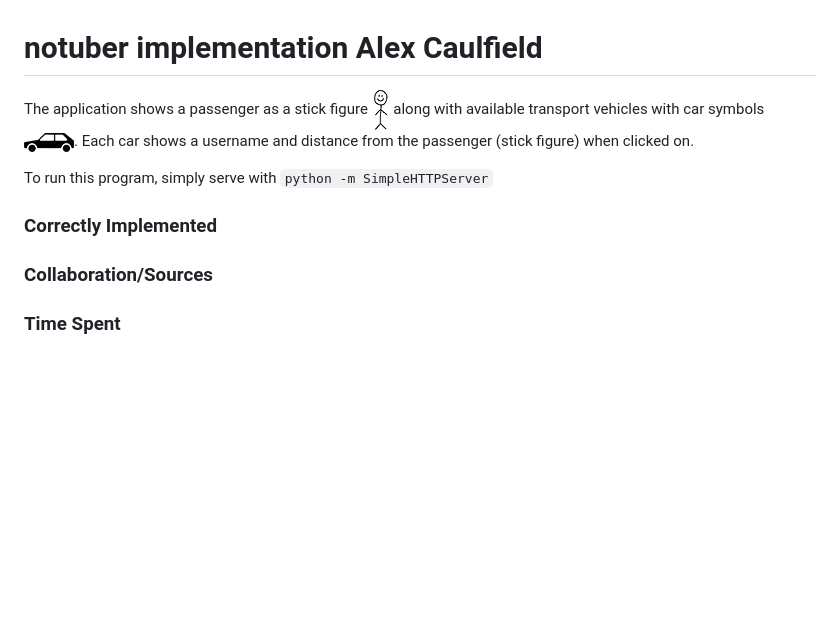
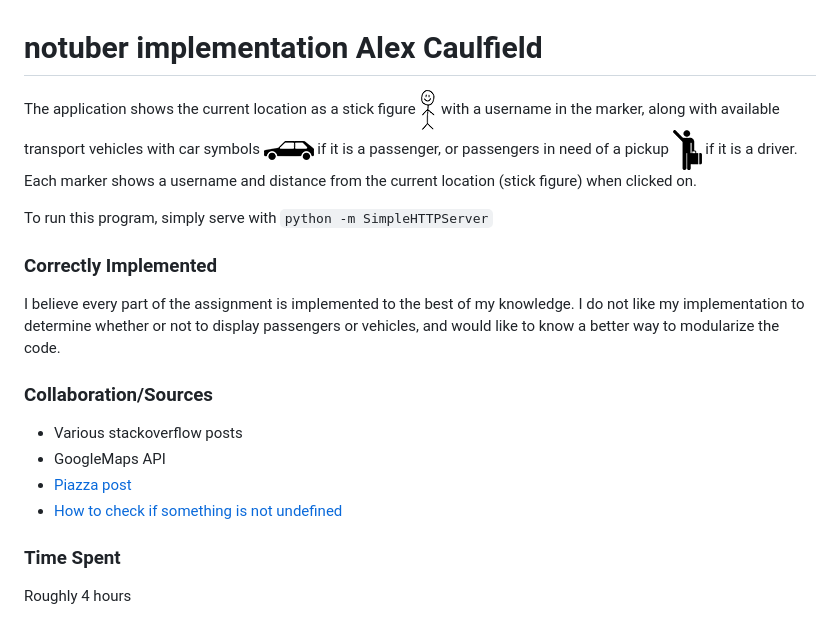
Before and after one commit to alexcaulfield/comp20-acaulfield, a Markdown page: notuber/README.md, the part around the change. Rendered like a GitHub page; pictures changed too: notuber/passenger.png (added); blank space fills up the shorter version.

Commit message:
updated implementation for driver and updated README

```diff
--- a/notuber/README.md
+++ b/notuber/README.md
@@ -1,11 +1,17 @@
 # notuber implementation Alex Caulfield
 
-The application shows a passenger as a stick figure ![Image of stick figure](stick-fig.png) along with available transport vehicles with car symbols ![Image of car](black-car.png). Each car shows a username and distance from the passenger (stick figure) when clicked on.
+The application shows the current location as a stick figure ![Image of stick figure](stick-fig.png) with a username in the marker, along with available transport vehicles with car symbols ![Image of car](black-car.png) if it is a passenger, or passengers in need of a pickup ![Image of passenger](passenger.png) if it is a driver. Each marker shows a username and distance from the current location (stick figure) when clicked on.
 
 To run this program, simply serve with `python -m SimpleHTTPServer`
 
 ### Correctly Implemented
+I believe every part of the assignment is implemented to the best of my knowledge. I do not like my implementation to determine whether or not to display passengers or vehicles, and would like to know a better way to modularize the code.
 
 ### Collaboration/Sources
+* Various stackoverflow posts
+* GoogleMaps API
+* [Piazza post](https://piazza.com/class/ixf77pqbt8z7pj?cid=222)
+* [How to check if something is not undefined](http://stackoverflow.com/questions/7041123/test-if-something-is-not-undefined-in-javascript)
 
 ### Time Spent
+Roughly 4 hours
```
Also changed, not shown: 1 other file.
